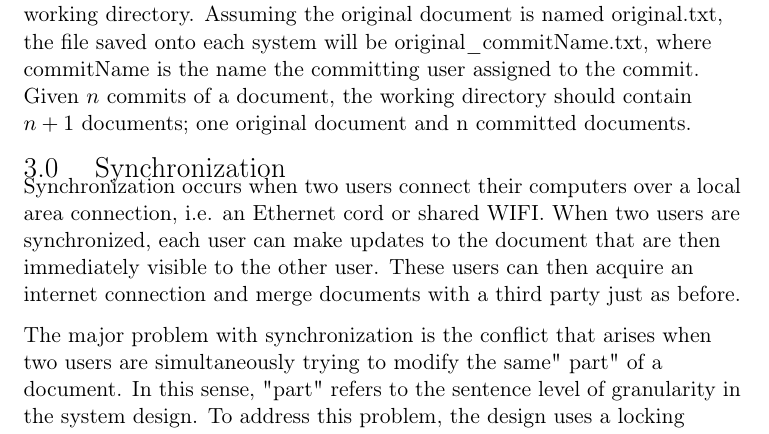
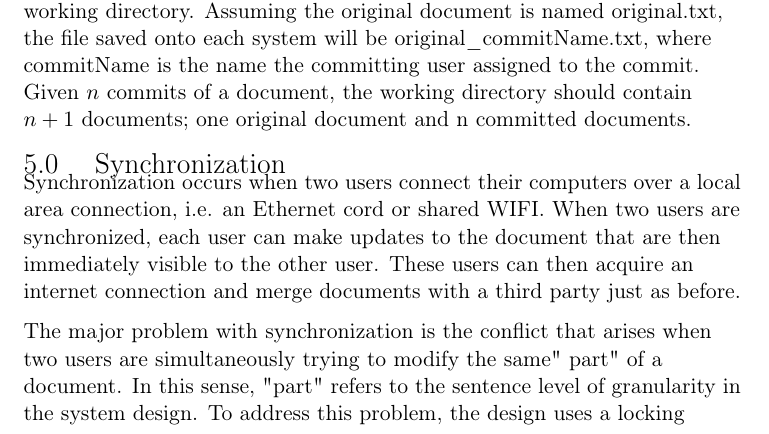
Before and after one commit to dp2group/dp2, a LaTeX document (dp2Report.tex): part of page 4 of 11 before the commit and part of page 10 of 11 after it, cut so that both start at the same text. Compiled offline with pdfLaTeX.

Commit message:
changed order of sections

```diff
--- a/dp2Report.tex
+++ b/dp2Report.tex
@@ -11,6 +11,10 @@
 
 \input{document_representation}
 
+\input{log}
+
+\input{merging}
+
 \input{commit_points}
 
 \input{synchronization}
```
Also changed, not shown: dp2Report.tex (4 more changed lines), 1 other file.
